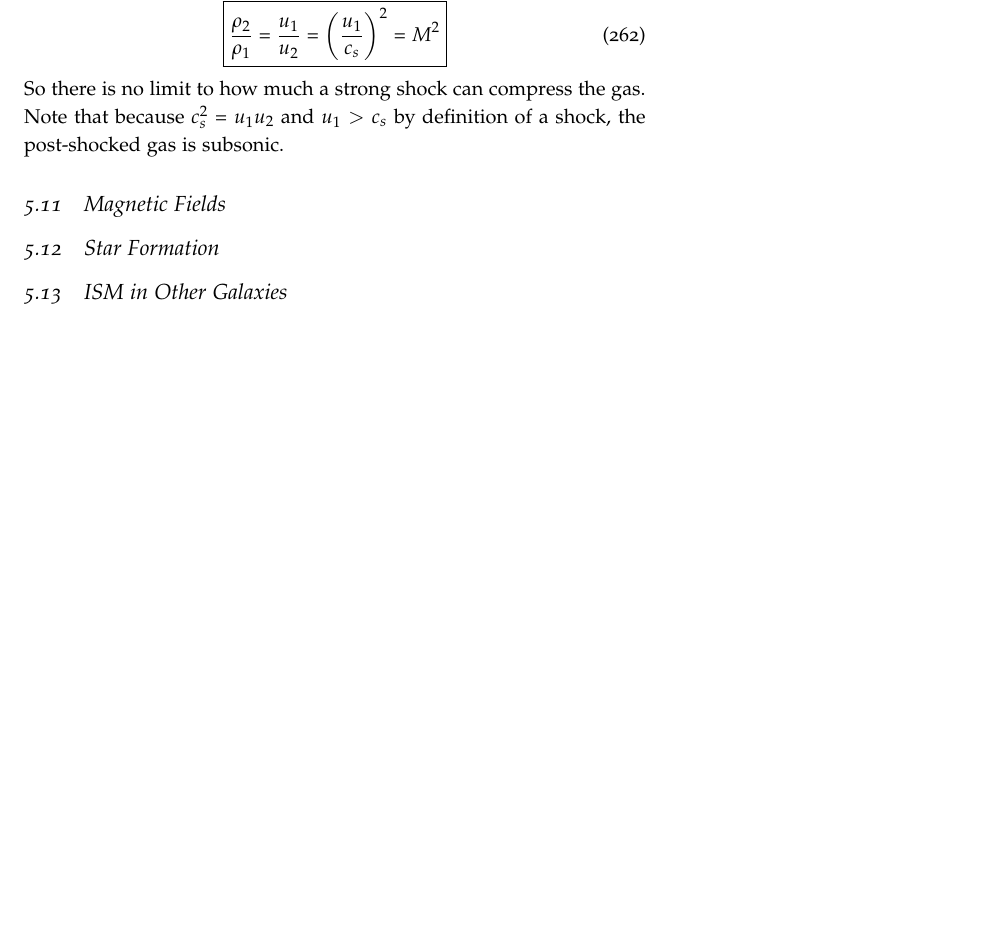
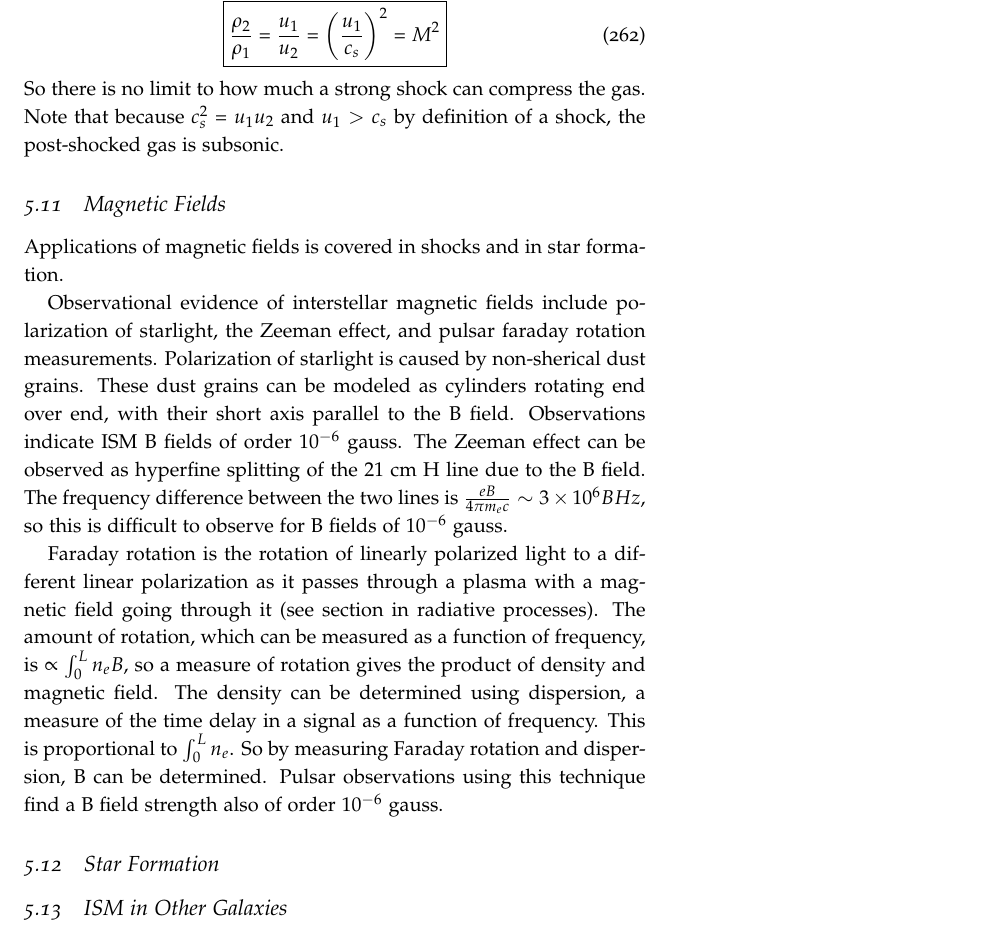
Before and after one commit to mweastwood/QualReview, a LaTeX document (review.tex, which reads ism.tex): part of page 79 of 87, cut so that both start at the same text, the shorter picture padded with empty space. Compiled offline with pdfLaTeX.

Commit message:
added section on magnetic fields

```diff
--- a/ism.tex
+++ b/ism.tex
@@ -814,6 +814,28 @@ Note that because $c_s^2=u_1u_2$ and $u_1>c_s$ by definition of a shock, the
 post-shocked gas is subsonic.
 
 \subsection{Magnetic Fields}
+Applications of magnetic fields is covered in shocks and in star formation.
+
+Observational evidence of interstellar magnetic fields include polarization
+of starlight, the Zeeman effect, and pulsar faraday rotation measurements.
+Polarization of starlight is caused by non-sherical dust grains.  These dust
+grains can be modeled as cylinders rotating end over end, with their short
+axis parallel to the B field.  Observations indicate ISM B fields of order
+$10^{-6}$ gauss.  The Zeeman effect can be observed as hyperfine splitting
+of the $21$ cm H line due to the B field.  The frequency difference between
+the two lines is $\frac{eB}{4\pi m_ec}\sim3\times10^6B Hz$, so this is
+difficult to observe for B fields of $10^{-6}$ gauss.
+
+Faraday rotation is the rotation of linearly polarized light to a different
+linear polarization as it passes through a plasma with a magnetic field going
+through it (see section in radiative processes).  The amount of rotation, which
+can be measured as a function of frequency, is
+$\propto \int_0^L n_eB$, so a measure of rotation gives the product of density
+and magnetic field.  The density can be determined using dispersion, a measure
+of the time delay in a signal as a function of frequency.  This is proportional
+to $\int_0^L n_e$.  So by measuring Faraday rotation and dispersion, B can
+be determined.  Pulsar observations using this technique find a B field
+strength also of order $10^{-6}$ gauss.
 
 \subsection{Star Formation}
 
```
